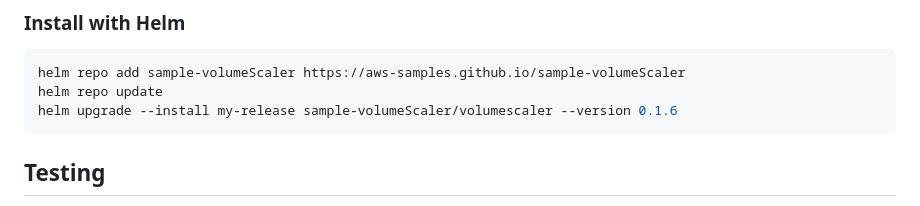
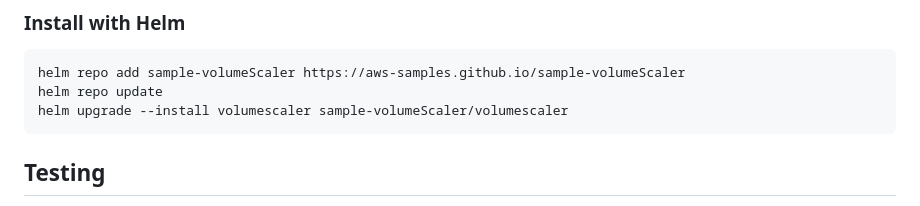
Before and after one commit to aws-samples/sample-volumeScaler, a Markdown page: README.md, the part around the change. GitHub-like rendering.

````diff
--- a/README.md
+++ b/README.md
@@ -30,7 +30,7 @@ When deploying volume in k8s we normally facing the following challenges.
   ```bash
   helm repo add sample-volumeScaler https://aws-samples.github.io/sample-volumeScaler
   helm repo update
-  helm upgrade --install my-release sample-volumeScaler/volumescaler --version 0.1.6
+  helm upgrade --install volumescaler sample-volumeScaler/volumescaler
   ```
 
 ## Testing
````
